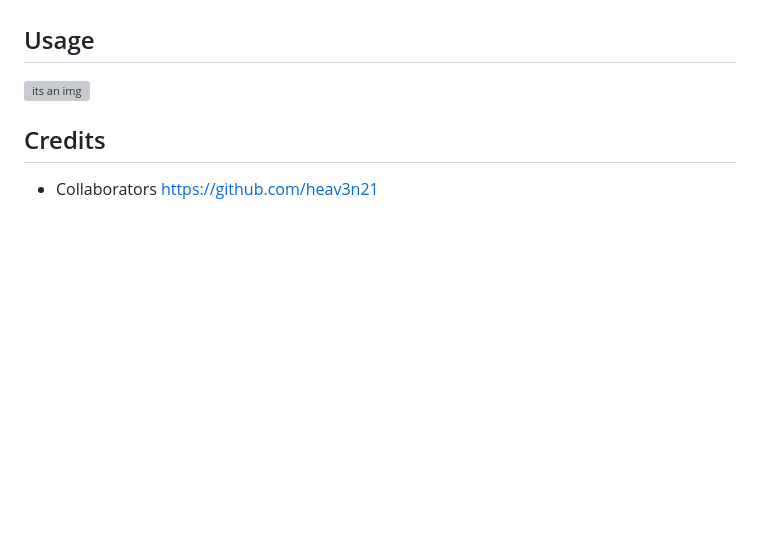
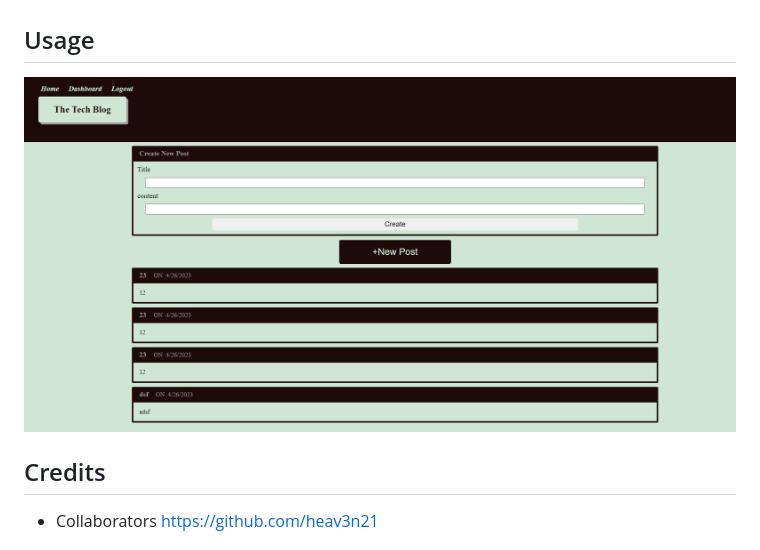
Before and after one commit to heav3n21/m14-, a Markdown page: README.md, the part around the change. GitHub-like rendering; pictures changed too: m14.PNG (added); blank space fills up the shorter version; grey boxes are pictures that could not be loaded.

```diff
--- a/README.md
+++ b/README.md
@@ -34,7 +34,7 @@ file in your terminal. The tool will guide you through the process of creating y
 
 
 
-![its an img](c)
+![its an img](./m14.PNG)
 
 ## Credits
 * Collaborators
```
Also changed, not shown: 1 other file.
